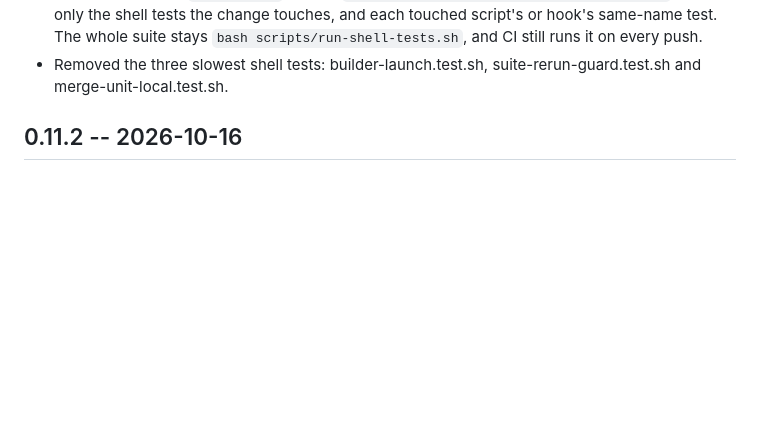
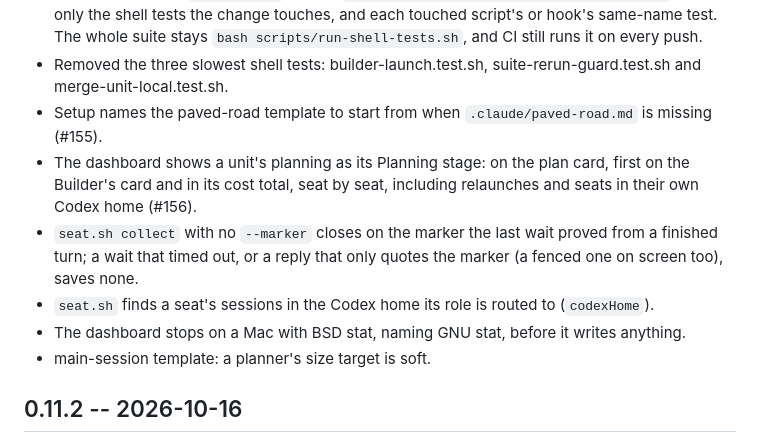
Before and after one commit to pushprove-max/Commandeck, a Markdown page: CHANGELOG.md, the part around the change. Rendered like a GitHub page; blank space fills up the shorter version.

Commit message:
docs(changelog): plugin-sync items (#155, #156) and carry-overs

```diff
--- a/CHANGELOG.md
+++ b/CHANGELOG.md
@@ -14,6 +14,14 @@
   change touches, and each touched script's or hook's same-name test. The whole suite stays
   `bash scripts/run-shell-tests.sh`, and CI still runs it on every push.
 - Removed the three slowest shell tests: builder-launch.test.sh, suite-rerun-guard.test.sh and merge-unit-local.test.sh.
+- Setup names the paved-road template to start from when `.claude/paved-road.md` is missing (#155).
+- The dashboard shows a unit's planning as its Planning stage: on the plan card, first on the Builder's card and in
+  its cost total, seat by seat, including relaunches and seats in their own Codex home (#156).
+- `seat.sh collect` with no `--marker` closes on the marker the last wait proved from a finished turn; a wait that
+  timed out, or a reply that only quotes the marker (a fenced one on screen too), saves none.
+- `seat.sh` finds a seat's sessions in the Codex home its role is routed to (`codexHome`).
+- The dashboard stops on a Mac with BSD stat, naming GNU stat, before it writes anything.
+- main-session template: a planner's size target is soft.
 
 ## 0.11.2 -- 2026-10-16
 
```
